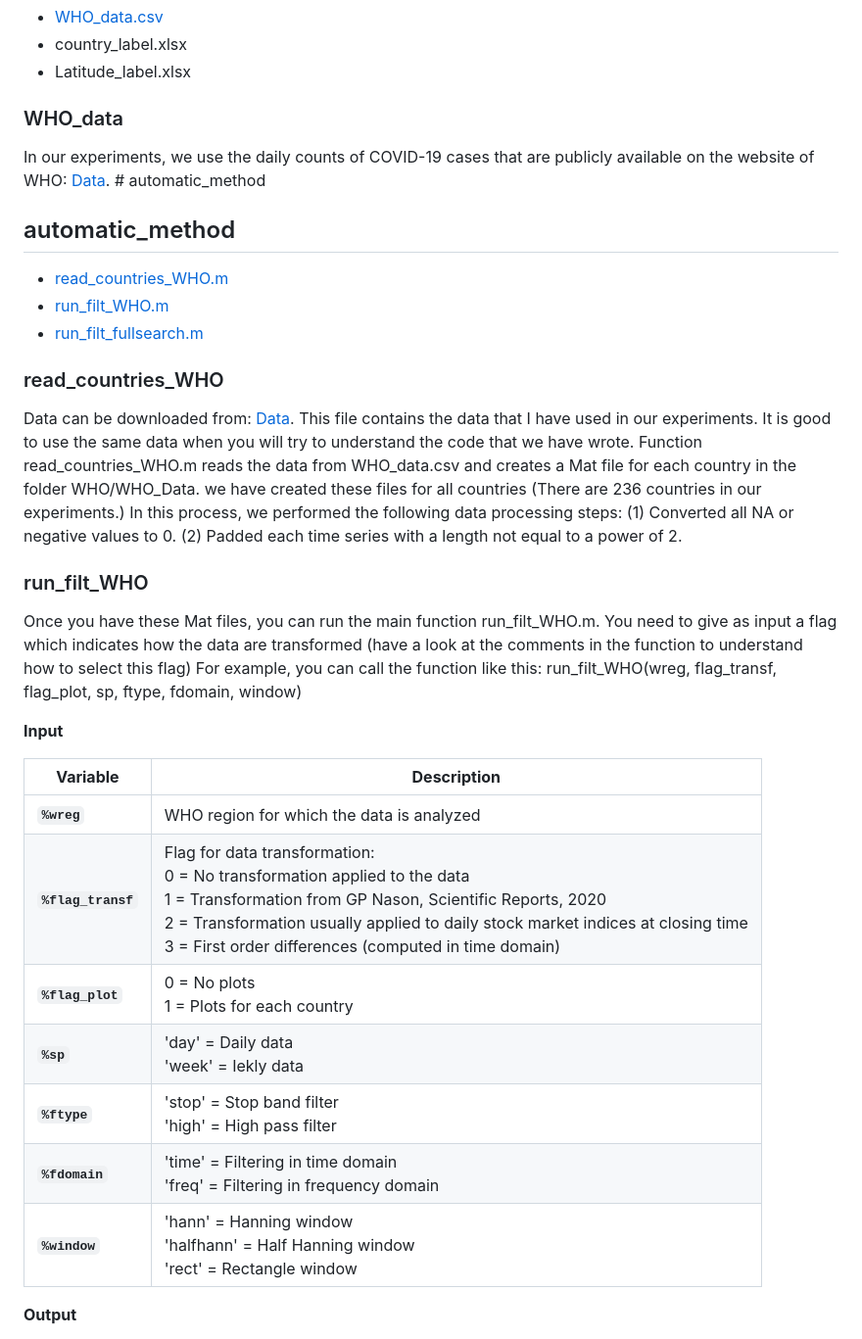
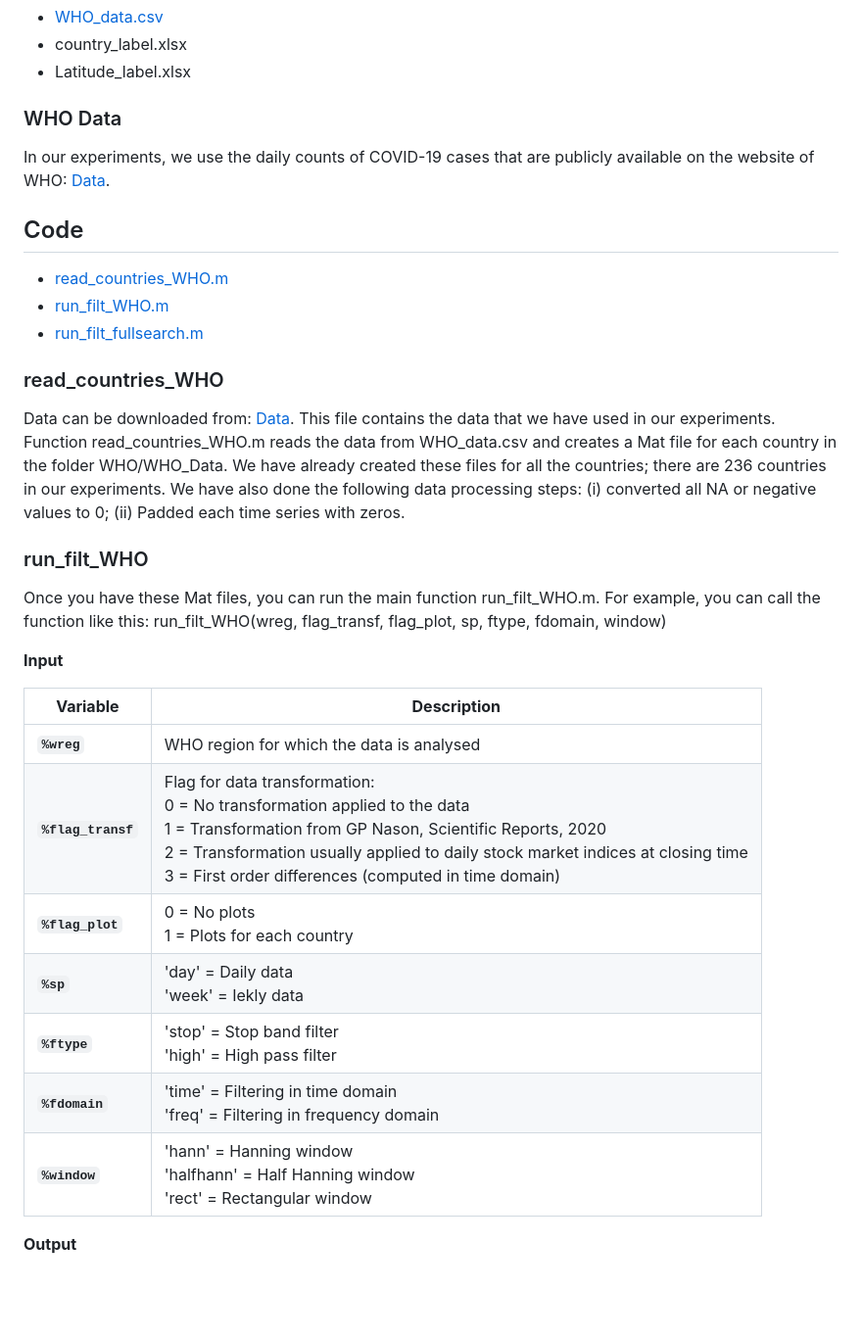
Before and after one commit to vivli-hub/automatic_method, a Markdown page: README.md, the part around the change. Shown: that part at 98% size. GitHub-like rendering; blank space fills up the shorter version.

```diff
--- a/README.md
+++ b/README.md
@@ -10,20 +10,19 @@ Miaotian Li, Ciprian Doru Giurcaneanu, Jiamou Liu
 - country_label.xlsx
 - Latitude_label.xlsx
 
-### WHO_data
-In our experiments, we use the daily counts of COVID-19 cases that are publicly available on the website of WHO: [Data](https://covid19.who.int/data). # automatic_method
+### WHO Data
+In our experiments, we use the daily counts of COVID-19 cases that are publicly available on the website of WHO: [Data](https://covid19.who.int/data).
 
-## automatic_method
+## Code
 - [read_countries_WHO.m](#read_countries_WHO)
 - [run_filt_WHO.m](#run_filt_WHO)
 - [run_filt_fullsearch.m](#run_filt_fullsearch)
 
 ### read_countries_WHO
-Data can be downloaded from: [Data](https://covid19.who.int/WHO-COVID-19-global-data.csv). This file contains the data that I have used in our experiments. It is good to use the same data when you will try to understand the code that we have wrote. Function read_countries_WHO.m reads the data from WHO_data.csv and creates a Mat file for each country in the folder WHO/WHO_Data. we have created these files for all countries (There are 236 countries in our experiments.)
-In this process, we performed the following data processing steps: (1) Converted all NA or negative values to 0. (2) Padded each time series with a length not equal to a power of 2.
+Data can be downloaded from: [Data](https://covid19.who.int/WHO-COVID-19-global-data.csv). This file contains the data that we have used in our experiments. Function read_countries_WHO.m reads the data from WHO_data.csv and creates a Mat file for each country in the folder WHO/WHO_Data. We have already created these files for all the countries; there are 236 countries in our experiments. We have also done the following data processing steps: (i) converted all NA or negative values to 0; (ii) Padded each time series with zeros.
 
 ### run_filt_WHO
-Once you have these Mat files, you can run the main function run_filt_WHO.m. You need to give as input a flag which indicates how the data are transformed (have a look at the comments in the function to understand how to select this flag)
+Once you have these Mat files, you can run the main function run_filt_WHO.m.
 For example, you can call the function like this:
 run_filt_WHO(wreg, flag_transf, flag_plot, sp, ftype, fdomain, window)
 
@@ -31,13 +30,13 @@ run_filt_WHO(wreg, flag_transf, flag_plot, sp, ftype, fdomain, window)
 
 | **Variable**   | **Description**                                                                                         |
 |----------------|---------------------------------------------------------------------------------------------------------|
-| **`%wreg`**    | WHO region for which the data is analyzed                                                               |
+| **`%wreg`**    | WHO region for which the data is analysed                                                               |
 | **`%flag_transf`** | Flag for data transformation:<br> 0 = No transformation applied to the data<br> 1 = Transformation from GP Nason, Scientific Reports, 2020<br> 2 = Transformation usually applied to daily stock market indices at closing time<br> 3 = First order differences (computed in time domain) |
-| **`%flag_plot`**   | 0 = No plots<br> 1 = Plots for each country                                                         |
-| **`%sp`**      | 'day' = Daily data<br> 'week' = Iekly data                                                            |
+| **`%flag_plot`**   | 0 = No plots<br> 1 = Plots for each country                                                        |
+| **`%sp`**      | 'day' = Daily data<br> 'week' = Iekly data                                                             |
 | **`%ftype`**   | 'stop' = Stop band filter<br> 'high' = High pass filter                                                |
 | **`%fdomain`** | 'time' = Filtering in time domain<br> 'freq' = Filtering in frequency domain                           |
-| **`%window`**  | 'hann' = Hanning window<br> 'halfhann' = Half Hanning window<br> 'rect' = Rectangle window             |
+| **`%window`**  | 'hann' = Hanning window<br> 'halfhann' = Half Hanning window<br> 'rect' = Rectangular window           |
 
 **Output**
 
```
